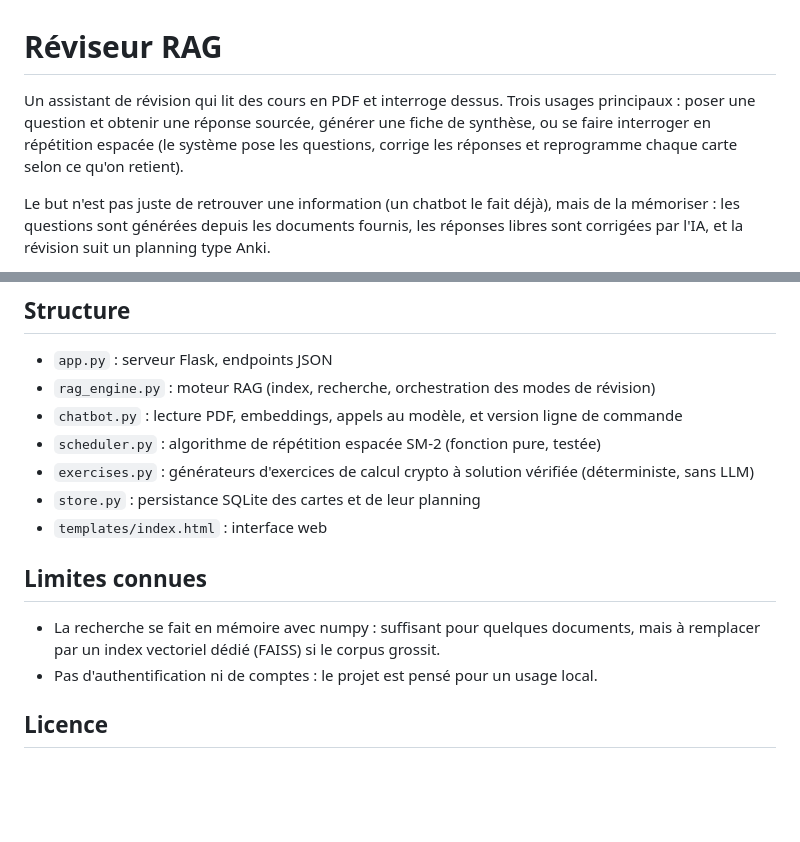
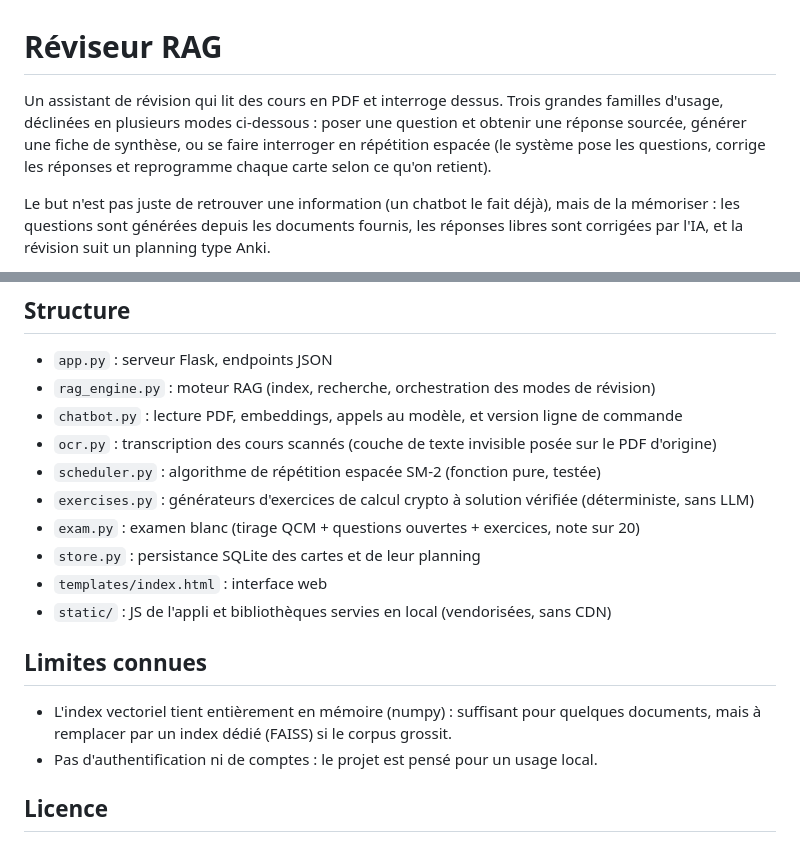
Before and after one commit to Ness2626/reviseur-rag, a Markdown page: README.md, 2 parts joined by grey strips. Rendered like a GitHub page; blank space fills up the shorter version.

Commit message:
README : complète la structure (exam, ocr, static) et recale les limites et l'intro

```diff
--- a/README.md
+++ b/README.md
@@ -1,6 +1,6 @@
 # Réviseur RAG
 
-Un assistant de révision qui lit des cours en PDF et interroge dessus. Trois usages principaux : poser une question et obtenir une réponse sourcée, générer une fiche de synthèse, ou se faire interroger en répétition espacée (le système pose les questions, corrige les réponses et reprogramme chaque carte selon ce qu'on retient).
+Un assistant de révision qui lit des cours en PDF et interroge dessus. Trois grandes familles d'usage, déclinées en plusieurs modes ci-dessous : poser une question et obtenir une réponse sourcée, générer une fiche de synthèse, ou se faire interroger en répétition espacée (le système pose les questions, corrige les réponses et reprogramme chaque carte selon ce qu'on retient).
 
 Le but n'est pas juste de retrouver une information (un chatbot le fait déjà), mais de la mémoriser : les questions sont générées depuis les documents fournis, les réponses libres sont corrigées par l'IA, et la révision suit un planning type Anki.
 
@@ -123,14 +123,17 @@ Une GitHub Action lance aussi `pip-audit` chaque lundi (et à chaque modificatio
 - `app.py` : serveur Flask, endpoints JSON
 - `rag_engine.py` : moteur RAG (index, recherche, orchestration des modes de révision)
 - `chatbot.py` : lecture PDF, embeddings, appels au modèle, et version ligne de commande
+- `ocr.py` : transcription des cours scannés (couche de texte invisible posée sur le PDF d'origine)
 - `scheduler.py` : algorithme de répétition espacée SM-2 (fonction pure, testée)
 - `exercises.py` : générateurs d'exercices de calcul crypto à solution vérifiée (déterministe, sans LLM)
+- `exam.py` : examen blanc (tirage QCM + questions ouvertes + exercices, note sur 20)
 - `store.py` : persistance SQLite des cartes et de leur planning
 - `templates/index.html` : interface web
+- `static/` : JS de l'appli et bibliothèques servies en local (vendorisées, sans CDN)
 
 ## Limites connues
 
-- La recherche se fait en mémoire avec numpy : suffisant pour quelques documents, mais à remplacer par un index vectoriel dédié (FAISS) si le corpus grossit.
+- L'index vectoriel tient entièrement en mémoire (numpy) : suffisant pour quelques documents, mais à remplacer par un index dédié (FAISS) si le corpus grossit.
 - Pas d'authentification ni de comptes : le projet est pensé pour un usage local.
 
 ## Licence
```
